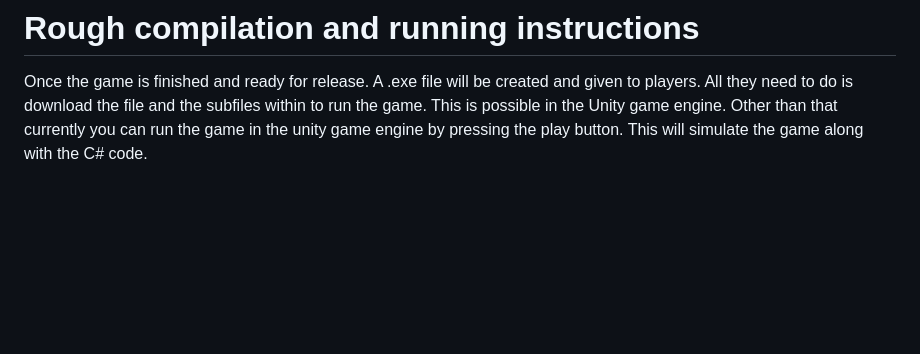
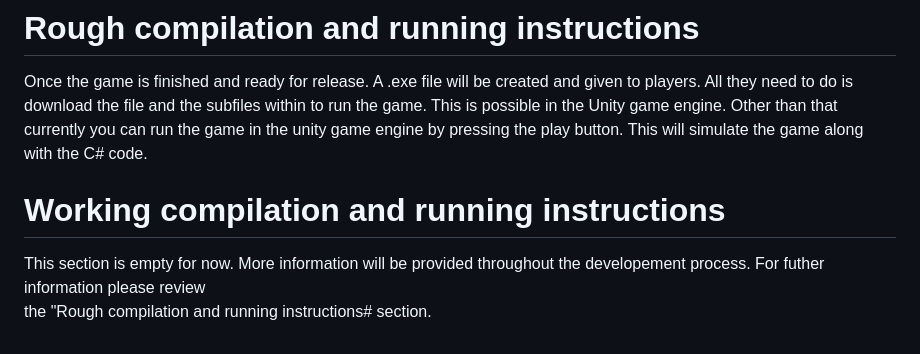
Before and after one commit to zakariyams/Tower-Defence-Game_forked, a Markdown page: README.md, the part around the change. Rendered like a GitHub page; blank space fills up the shorter version.

Commit message:
added section in README     Changes to be committed: 	modified:   README.md

```diff
--- a/README.md
+++ b/README.md
@@ -45,3 +45,8 @@ Empty now...
 # Rough compilation and running instructions
 
 Once the game is finished and ready for release. A .exe file will be created and given to players. All they need to do is download the file and the subfiles within to run the game. This is possible in the Unity game engine. Other than that currently you can run the game in the unity game engine by pressing the play button. This will simulate the game along with the C# code.
+
+# Working compilation and running instructions
+
+This section is empty for now. More information will be provided throughout the developement process. For futher information please review
+the "Rough compilation and running instructions# section.
```
